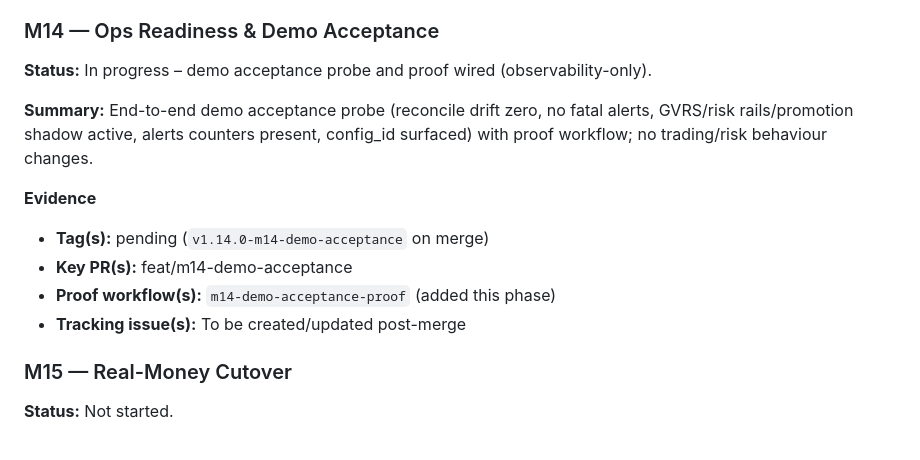
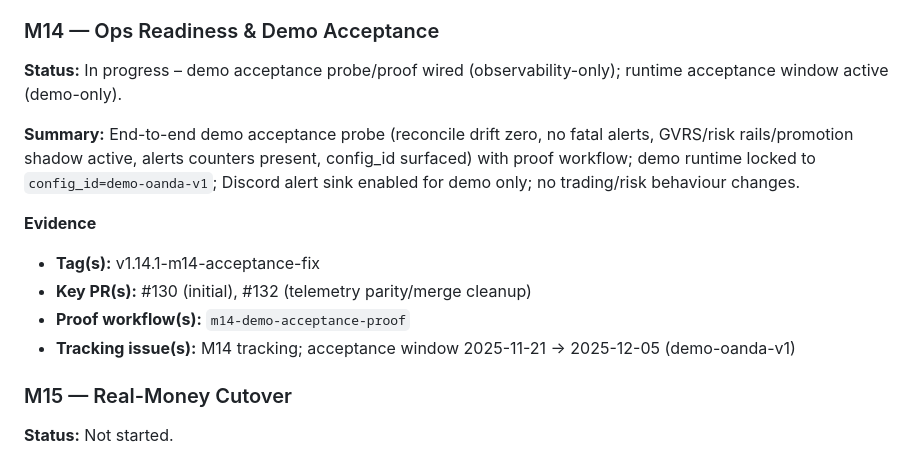
Before and after one commit to xforscom/TIYF.ENGINE, a Markdown page: docs/ROADMAP-M0-M15.md, the part around the change. GitHub-like rendering.

```diff
--- a/docs/ROADMAP-M0-M15.md
+++ b/docs/ROADMAP-M0-M15.md
@@ -178,15 +178,15 @@
 - **Tracking issue(s):** Blueprint future milestone
 
 ### M14 — Ops Readiness & Demo Acceptance
-**Status:** In progress – demo acceptance probe and proof wired (observability-only).
+**Status:** In progress – demo acceptance probe/proof wired (observability-only); runtime acceptance window active (demo-only).
 
-**Summary:** End-to-end demo acceptance probe (reconcile drift zero, no fatal alerts, GVRS/risk rails/promotion shadow active, alerts counters present, config_id surfaced) with proof workflow; no trading/risk behaviour changes.
+**Summary:** End-to-end demo acceptance probe (reconcile drift zero, no fatal alerts, GVRS/risk rails/promotion shadow active, alerts counters present, config_id surfaced) with proof workflow; demo runtime locked to `config_id=demo-oanda-v1`; Discord alert sink enabled for demo only; no trading/risk behaviour changes.
 
 **Evidence**
-- **Tag(s):** pending (`v1.14.0-m14-demo-acceptance` on merge)
-- **Key PR(s):** feat/m14-demo-acceptance
-- **Proof workflow(s):** `m14-demo-acceptance-proof` (added this phase)
-- **Tracking issue(s):** To be created/updated post-merge
+- **Tag(s):** v1.14.1-m14-acceptance-fix
+- **Key PR(s):** #130 (initial), #132 (telemetry parity/merge cleanup)
+- **Proof workflow(s):** `m14-demo-acceptance-proof`
+- **Tracking issue(s):** M14 tracking; acceptance window 2025-11-21 → 2025-12-05 (demo-oanda-v1)
 
 ### M15 — Real-Money Cutover
 **Status:** Not started.
```
Also changed, not shown: docs/OPS-RUNBOOK.md (+1 -0 lines).
